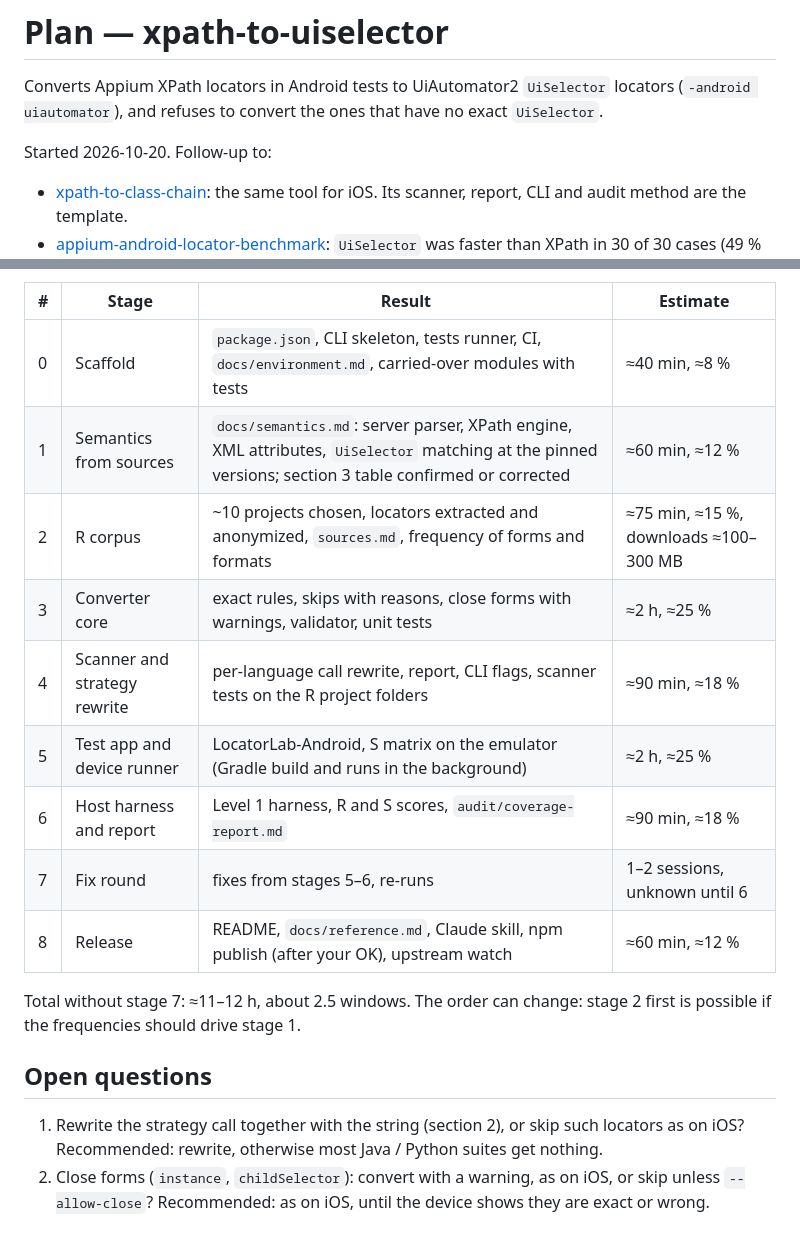
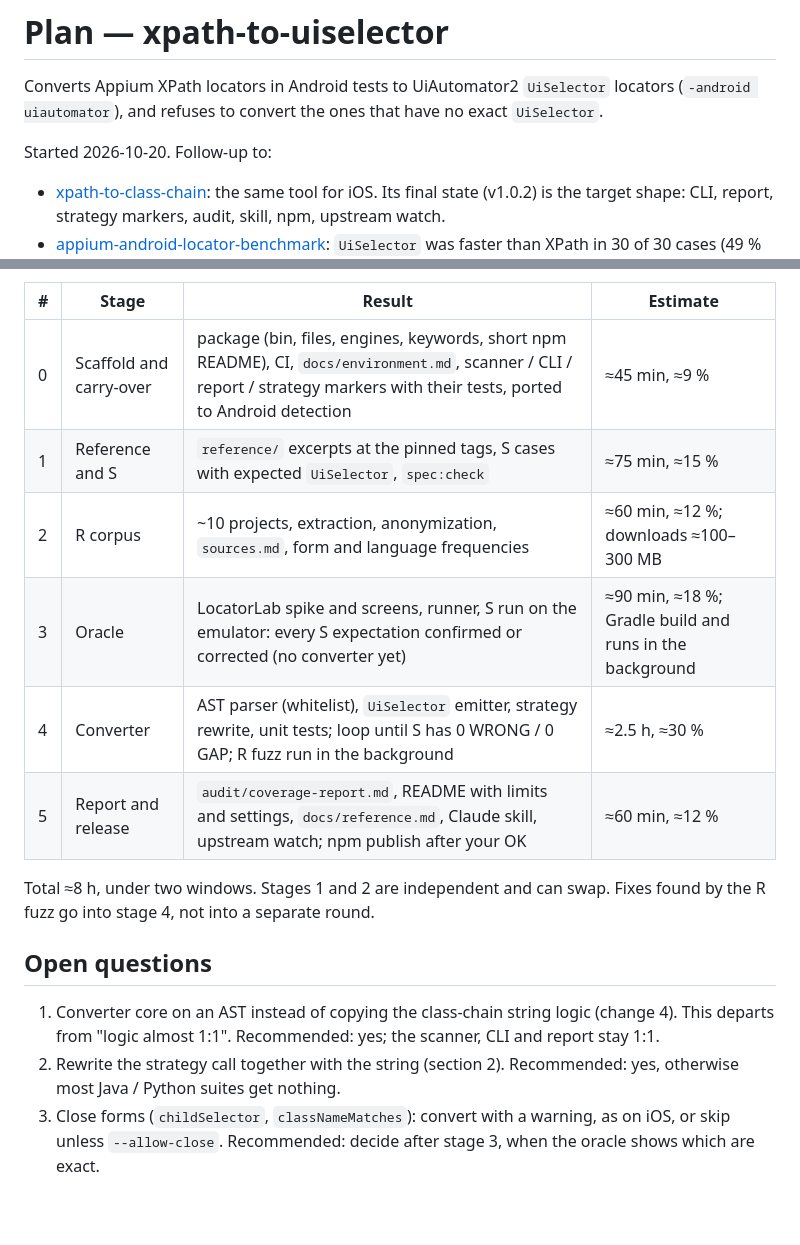
Before and after one commit to domovou69/xpath-to-uiselector, a Markdown page: PLAN.md, 2 parts joined by grey strips. Rendered like a GitHub page; blank space fills up the shorter version.

```diff
--- a/PLAN.md
+++ b/PLAN.md
@@ -6,6 +6,6 @@ Converts Appium XPath locators in Android tests to UiAutomator2 `UiSelector` loc
 Started 2026-10-20. Follow-up to:
 
 - [xpath-to-class-chain](https://github.com/domovou69/xpath-to-class-chain): the same tool for iOS. Its
-  scanner, report, CLI and audit method are the template.
+  final state (v1.0.2) is the target shape: CLI, report, strategy markers, audit, skill, npm, upstream watch.
 - [appium-android-locator-benchmark](https://github.com/domovou69/appium-android-locator-benchmark):
   `UiSelector` was faster than XPath in 30 of 30 cases (49 % at 100 elements, 12 % at 2000), and XPath
@@ -156,22 +161,21 @@ share is of the 5-hour window.
 
 | # | Stage | Result | Estimate |
 | --- | --- | --- | --- |
-| 0 | Scaffold | `package.json`, CLI skeleton, tests runner, CI, `docs/environment.md`, carried-over modules with tests | ≈40 min, ≈8 % |
-| 1 | Semantics from sources | `docs/semantics.md`: server parser, XPath engine, XML attributes, `UiSelector` matching at the pinned versions; section 3 table confirmed or corrected | ≈60 min, ≈12 % |
-| 2 | R corpus | ~10 projects chosen, locators extracted and anonymized, `sources.md`, frequency of forms and formats | ≈75 min, ≈15 %, downloads ≈100–300 MB |
-| 3 | Converter core | exact rules, skips with reasons, close forms with warnings, validator, unit tests | ≈2 h, ≈25 % |
-| 4 | Scanner and strategy rewrite | per-language call rewrite, report, CLI flags, scanner tests on the R project folders | ≈90 min, ≈18 % |
-| 5 | Test app and device runner | LocatorLab-Android, S matrix on the emulator (Gradle build and runs in the background) | ≈2 h, ≈25 % |
-| 6 | Host harness and report | Level 1 harness, R and S scores, `audit/coverage-report.md` | ≈90 min, ≈18 % |
-| 7 | Fix round | fixes from stages 5–6, re-runs | 1–2 sessions, unknown until 6 |
-| 8 | Release | README, `docs/reference.md`, Claude skill, npm publish (after your OK), upstream watch | ≈60 min, ≈12 % |
+| 0 | Scaffold and carry-over | package (bin, files, engines, keywords, short npm README), CI, `docs/environment.md`, scanner / CLI / report / strategy markers with their tests, ported to Android detection | ≈45 min, ≈9 % |
+| 1 | Reference and S | `reference/` excerpts at the pinned tags, S cases with expected `UiSelector`, `spec:check` | ≈75 min, ≈15 % |
+| 2 | R corpus | ~10 projects, extraction, anonymization, `sources.md`, form and language frequencies | ≈60 min, ≈12 %; downloads ≈100–300 MB |
+| 3 | Oracle | LocatorLab spike and screens, runner, S run on the emulator: every S expectation confirmed or corrected (no converter yet) | ≈90 min, ≈18 %; Gradle build and runs in the background |
+| 4 | Converter | AST parser (whitelist), `UiSelector` emitter, strategy rewrite, unit tests; loop until S has 0 WRONG / 0 GAP; R fuzz run in the background | ≈2.5 h, ≈30 % |
+| 5 | Report and release | `audit/coverage-report.md`, README with limits and settings, `docs/reference.md`, Claude skill, upstream watch; npm publish after your OK | ≈60 min, ≈12 % |
 
-Total without stage 7: ≈11–12 h, about 2.5 windows. The order can change: stage 2 first is possible if
-the frequencies should drive stage 1.
+Total ≈8 h, under two windows. Stages 1 and 2 are independent and can swap. Fixes found by the R fuzz
+go into stage 4, not into a separate round.
 
 ## Open questions
 
-1. Rewrite the strategy call together with the string (section 2), or skip such locators as on iOS?
-   Recommended: rewrite, otherwise most Java / Python suites get nothing.
-2. Close forms (`instance`, `childSelector`): convert with a warning, as on iOS, or skip unless
-   `--allow-close`? Recommended: as on iOS, until the device shows they are exact or wrong.
+1. Converter core on an AST instead of copying the class-chain string logic (change 4). This departs
+   from "logic almost 1:1". Recommended: yes; the scanner, CLI and report stay 1:1.
+2. Rewrite the strategy call together with the string (section 2). Recommended: yes, otherwise most
+   Java / Python suites get nothing.
+3. Close forms (`childSelector`, `classNameMatches`): convert with a warning, as on iOS, or skip unless
+   `--allow-close`. Recommended: decide after stage 3, when the oracle shows which are exact.
```
Also changed, not shown: other parts of PLAN.md (+115 -110 lines).
